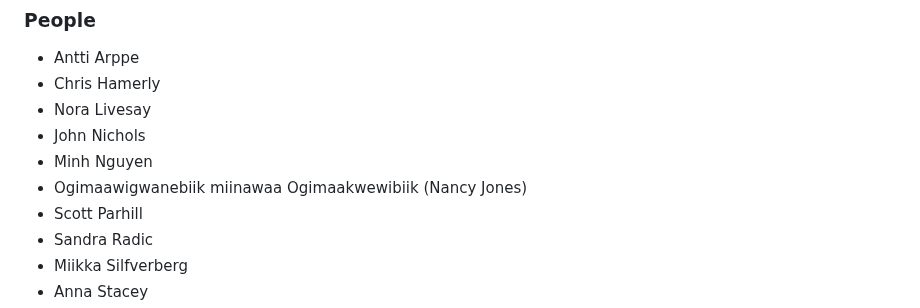
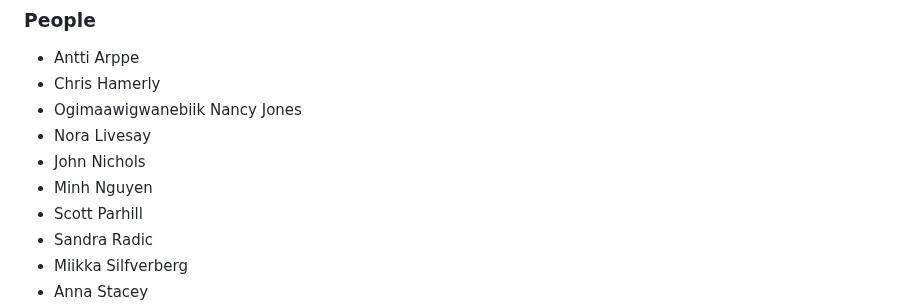
Before and after one commit to ELF-Lab/ParserTools, a Markdown page: csv2fst/docs/README.md, the part around the change. Rendered like a GitHub page.

```diff
--- a/csv2fst/docs/README.md
+++ b/csv2fst/docs/README.md
@@ -60,10 +60,10 @@ Several people and organizations have (directly or indirectly) contributed code,
 
 * Antti Arppe
 * Chris Hamerly
+* Ogimaawigwanebiik Nancy Jones
 * Nora Livesay
 * John Nichols
 * Minh Nguyen
-* Ogimaawigwanebiik miinawaa Ogimaakwewibiik (Nancy Jones)
 * Scott Parhill
 * Sandra Radic
 * Miikka Silfverberg
```
